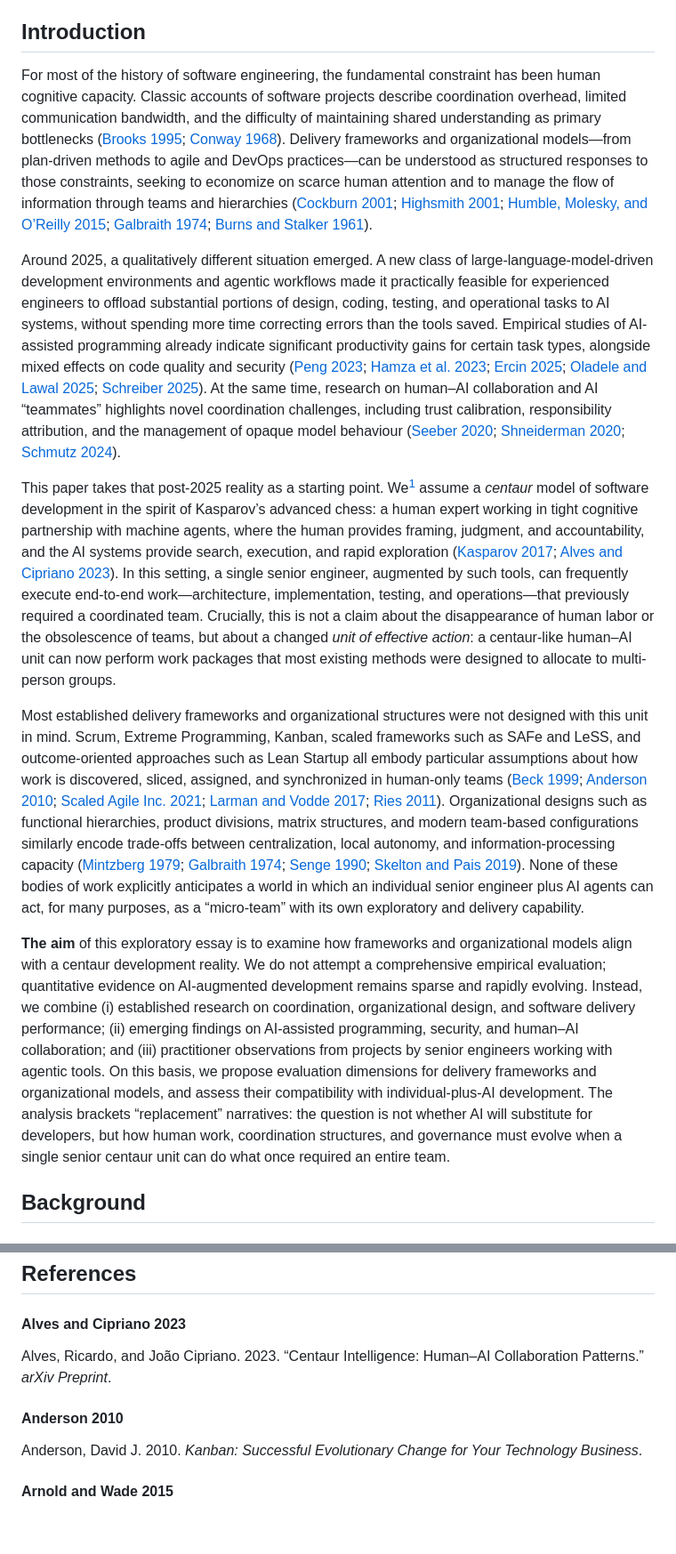
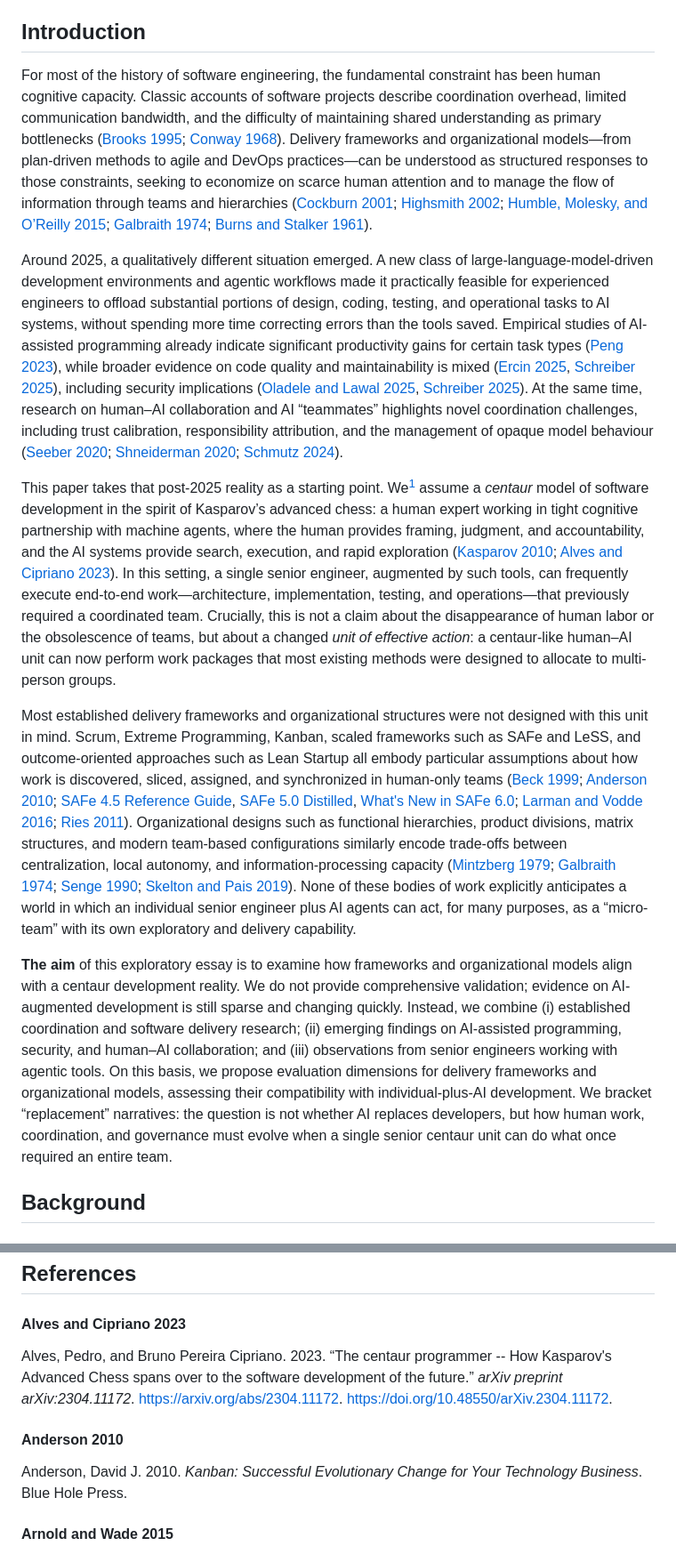
Before and after one commit to sa6mwa/centaurarticles, a Markdown page: 10x/10x.md, 2 parts joined by grey strips. Shown at 89% size. Drawn GitHub-style; blank space fills up the shorter version.

```diff
--- a/10x/10x.md
+++ b/10x/10x.md
@@ -16,15 +16,15 @@ The resulting picture suggests a reorientation of software engineering around au
 
 ## Introduction
 
-For most of the history of software engineering, the fundamental constraint has been human cognitive capacity. Classic accounts of software projects describe coordination overhead, limited communication bandwidth, and the difficulty of maintaining shared understanding as primary bottlenecks ([Brooks 1995](#brooks-1995); [Conway 1968](#conway-1968)). Delivery frameworks and organizational models—from plan-driven methods to agile and DevOps practices—can be understood as structured responses to those constraints, seeking to economize on scarce human attention and to manage the flow of information through teams and hierarchies ([Cockburn 2001](#cockburn-2001); [Highsmith 2001](#highsmith-2001); [Humble, Molesky, and O’Reilly 2015](#humble-molesky-and-oreilly-2015); [Galbraith 1974](#galbraith-1974); [Burns and Stalker 1961](#burns-and-stalker-1961)).
-
-Around 2025, a qualitatively different situation emerged. A new class of large-language-model-driven development environments and agentic workflows made it practically feasible for experienced engineers to offload substantial portions of design, coding, testing, and operational tasks to AI systems, without spending more time correcting errors than the tools saved. Empirical studies of AI-assisted programming already indicate significant productivity gains for certain task types, alongside mixed effects on code quality and security ([Peng 2023](#peng-2023); [Hamza et al. 2023](#hamza-et-al-2023); [Ercin 2025](#ercin-2025); [Oladele and Lawal 2025](#oladele-and-lawal-2025); [Schreiber 2025](#schreiber-2025)). At the same time, research on human–AI collaboration and AI “teammates” highlights novel coordination challenges, including trust calibration, responsibility attribution, and the management of opaque model behaviour ([Seeber 2020](#seeber-2020); [Shneiderman 2020](#shneiderman-2020); [Schmutz 2024](#schmutz-2024)).
-
-This paper takes that post-2025 reality as a starting point. We[^1] assume a *centaur* model of software development in the spirit of Kasparov’s advanced chess: a human expert working in tight cognitive partnership with machine agents, where the human provides framing, judgment, and accountability, and the AI systems provide search, execution, and rapid exploration ([Kasparov 2017](#kasparov-2017); [Alves and Cipriano 2023](#alves-and-cipriano-2023)). In this setting, a single senior engineer, augmented by such tools, can frequently execute end-to-end work—architecture, implementation, testing, and operations—that previously required a coordinated team. Crucially, this is not a claim about the disappearance of human labor or the obsolescence of teams, but about a changed *unit of effective action*: a centaur-like human–AI unit can now perform work packages that most existing methods were designed to allocate to multi-person groups.
-
-Most established delivery frameworks and organizational structures were not designed with this unit in mind. Scrum, Extreme Programming, Kanban, scaled frameworks such as SAFe and LeSS, and outcome-oriented approaches such as Lean Startup all embody particular assumptions about how work is discovered, sliced, assigned, and synchronized in human-only teams ([Beck 1999](#beck-1999); [Anderson 2010](#anderson-2010); [Scaled Agile Inc. 2021](#scaled-agile-inc-2021); [Larman and Vodde 2017](#larman-and-vodde-2017); [Ries 2011](#ries-2011)). Organizational designs such as functional hierarchies, product divisions, matrix structures, and modern team-based configurations similarly encode trade-offs between centralization, local autonomy, and information-processing capacity ([Mintzberg 1979](#mintzberg-1979); [Galbraith 1974](#galbraith-1974); [Senge 1990](#senge-1990); [Skelton and Pais 2019](#skelton-and-pais-2019)). None of these bodies of work explicitly anticipates a world in which an individual senior engineer plus AI agents can act, for many purposes, as a “micro-team” with its own exploratory and delivery capability.
-
-**The aim** of this exploratory essay is to examine how frameworks and organizational models align with a centaur development reality. We do not attempt a comprehensive empirical evaluation; quantitative evidence on AI-augmented development remains sparse and rapidly evolving. Instead, we combine (i) established research on coordination, organizational design, and software delivery performance; (ii) emerging findings on AI-assisted programming, security, and human–AI collaboration; and (iii) practitioner observations from projects by senior engineers working with agentic tools. On this basis, we propose evaluation dimensions for delivery frameworks and organizational models, and assess their compatibility with individual-plus-AI development. The analysis brackets “replacement” narratives: the question is not whether AI will substitute for developers, but how human work, coordination structures, and governance must evolve when a single senior centaur unit can do what once required an entire team.
+For most of the history of software engineering, the fundamental constraint has been human cognitive capacity. Classic accounts of software projects describe coordination overhead, limited communication bandwidth, and the difficulty of maintaining shared understanding as primary bottlenecks ([Brooks 1995](#brooks-1995); [Conway 1968](#conway-1968)). Delivery frameworks and organizational models—from plan-driven methods to agile and DevOps practices—can be understood as structured responses to those constraints, seeking to economize on scarce human attention and to manage the flow of information through teams and hierarchies ([Cockburn 2001](#cockburn-2001); [Highsmith 2002](#highsmith-2002); [Humble, Molesky, and O’Reilly 2015](#humble-molesky-and-oreilly-2015); [Galbraith 1974](#galbraith-1974); [Burns and Stalker 1961](#burns-and-stalker-1961)).
+
+Around 2025, a qualitatively different situation emerged. A new class of large-language-model-driven development environments and agentic workflows made it practically feasible for experienced engineers to offload substantial portions of design, coding, testing, and operational tasks to AI systems, without spending more time correcting errors than the tools saved. Empirical studies of AI-assisted programming already indicate significant productivity gains for certain task types ([Peng 2023](#peng-2023)), while broader evidence on code quality and maintainability is mixed ([Ercin 2025](#ercin-2025), [Schreiber 2025](#schreiber-2025)), including security implications ([Oladele and Lawal 2025](#oladele-and-lawal-2025), [Schreiber 2025](#schreiber-2025)). At the same time, research on human–AI collaboration and AI “teammates” highlights novel coordination challenges, including trust calibration, responsibility attribution, and the management of opaque model behaviour ([Seeber 2020](#seeber-2020); [Shneiderman 2020](#shneiderman-2020); [Schmutz 2024](#schmutz-2024)).
+
+This paper takes that post-2025 reality as a starting point. We[^1] assume a *centaur* model of software development in the spirit of Kasparov’s advanced chess: a human expert working in tight cognitive partnership with machine agents, where the human provides framing, judgment, and accountability, and the AI systems provide search, execution, and rapid exploration ([Kasparov 2010](#kasparov-2010); [Alves and Cipriano 2023](#alves-and-cipriano-2023)). In this setting, a single senior engineer, augmented by such tools, can frequently execute end-to-end work—architecture, implementation, testing, and operations—that previously required a coordinated team. Crucially, this is not a claim about the disappearance of human labor or the obsolescence of teams, but about a changed *unit of effective action*: a centaur-like human–AI unit can now perform work packages that most existing methods were designed to allocate to multi-person groups.
+
+Most established delivery frameworks and organizational structures were not designed with this unit in mind. Scrum, Extreme Programming, Kanban, scaled frameworks such as SAFe and LeSS, and outcome-oriented approaches such as Lean Startup all embody particular assumptions about how work is discovered, sliced, assigned, and synchronized in human-only teams ([Beck 1999](#beck-1999); [Anderson 2010](#anderson-2010); [SAFe 4.5 Reference Guide](#safe-45-reference-guide), [SAFe 5.0 Distilled](#safe-50-distilled), [What's New in SAFe 6.0](#whats-new-in-safe-6-0); [Larman and Vodde 2016](#larman-and-vodde-2016); [Ries 2011](#ries-2011)). Organizational designs such as functional hierarchies, product divisions, matrix structures, and modern team-based configurations similarly encode trade-offs between centralization, local autonomy, and information-processing capacity ([Mintzberg 1979](#mintzberg-1979); [Galbraith 1974](#galbraith-1974); [Senge 1990](#senge-1990); [Skelton and Pais 2019](#skelton-and-pais-2019)). None of these bodies of work explicitly anticipates a world in which an individual senior engineer plus AI agents can act, for many purposes, as a “micro-team” with its own exploratory and delivery capability.
+
+**The aim** of this exploratory essay is to examine how frameworks and organizational models align with a centaur development reality. We do not provide comprehensive validation; evidence on AI-augmented development is still sparse and changing quickly. Instead, we combine (i) established coordination and software delivery research; (ii) emerging findings on AI-assisted programming, security, and human–AI collaboration; and (iii) observations from senior engineers working with agentic tools. On this basis, we propose evaluation dimensions for delivery frameworks and organizational models, assessing their compatibility with individual-plus-AI development. We bracket “replacement” narratives: the question is not whether AI replaces developers, but how human work, coordination, and governance must evolve when a single senior centaur unit can do what once required an entire team.
 
 ## Background
 
@@ -1461,11 +1461,11 @@ The experience with `lockd` thus illustrates both the promise and the strain of
 
 #### Alves and Cipriano 2023
 
-Alves, Ricardo, and João Cipriano. 2023. “Centaur Intelligence: Human–AI Collaboration Patterns.” *arXiv Preprint*.
+Alves, Pedro, and Bruno Pereira Cipriano. 2023. “The centaur programmer -- How Kasparov's Advanced Chess spans over to the software development of the future.” *arXiv preprint arXiv:2304.11172*. <https://arxiv.org/abs/2304.11172>. <https://doi.org/10.48550/arXiv.2304.11172>.
 
 #### Anderson 2010
 
-Anderson, David J. 2010. *Kanban: Successful Evolutionary Change for Your Technology Business*.
+Anderson, David J. 2010. *Kanban: Successful Evolutionary Change for Your Technology Business*. Blue Hole Press.
 
 #### Arnold and Wade 2015
 
```
Also changed, not shown: other parts of 10x/10x.md (+61 -53 lines).
